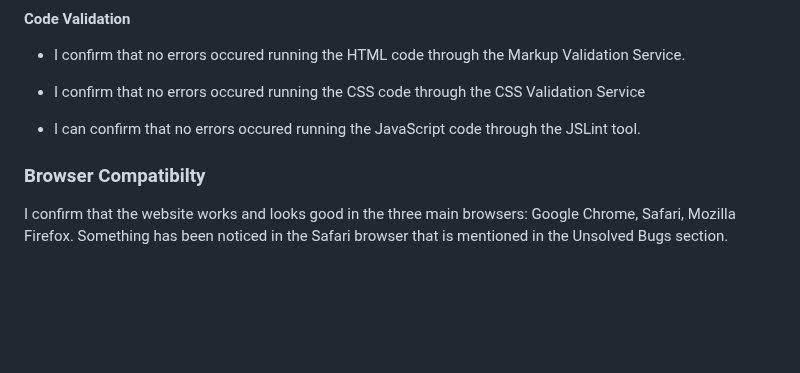
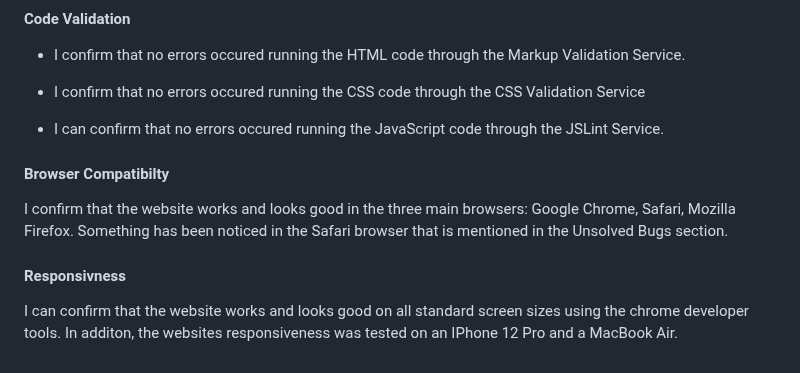
Before and after one commit to Code-Institute-Submissions/thirty-seconds-maths, a Markdown page: README.md, the part around the change. GitHub-like rendering; blank space fills up the shorter version.

Commit message:
Fix typo

```diff
--- a/README.md
+++ b/README.md
@@ -44,8 +44,12 @@ I tested the website's performance, accessibility, best practices and SEO using
 
 - I confirm that no errors occured running the CSS code through the CSS Validation Service
 
-- I can confirm that no errors occured running the JavaScript code through the JSLint tool.
+- I can confirm that no errors occured running the JavaScript code through the JSLint Service.
 
-### Browser Compatibilty
+#### Browser Compatibilty
 
 I confirm that the website works and looks good in the three main browsers: Google Chrome, Safari, Mozilla Firefox. Something has been noticed in the Safari browser that is mentioned in the Unsolved Bugs section.
+
+#### Responsivness
+
+I can confirm that the website works and looks good on all standard screen sizes using the chrome developer tools. In additon, the websites responsiveness was tested on an IPhone 12 Pro and a MacBook Air.
```
